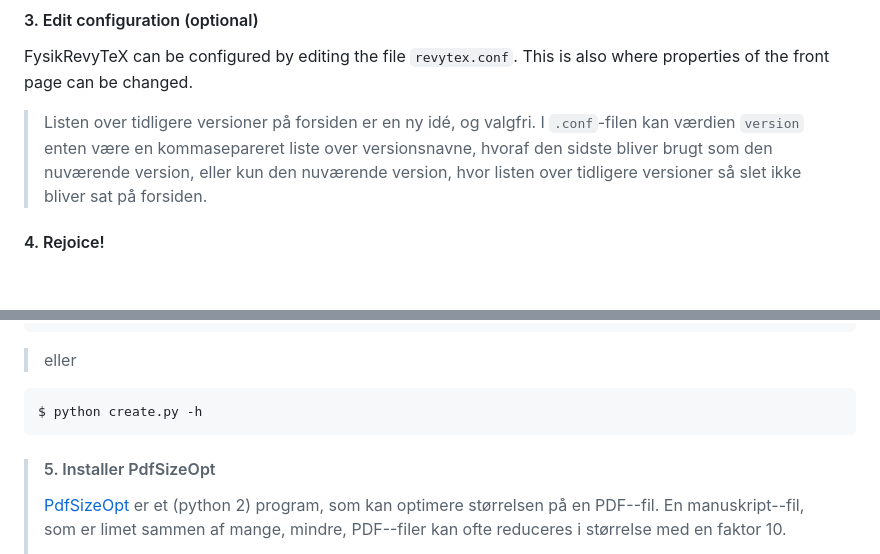
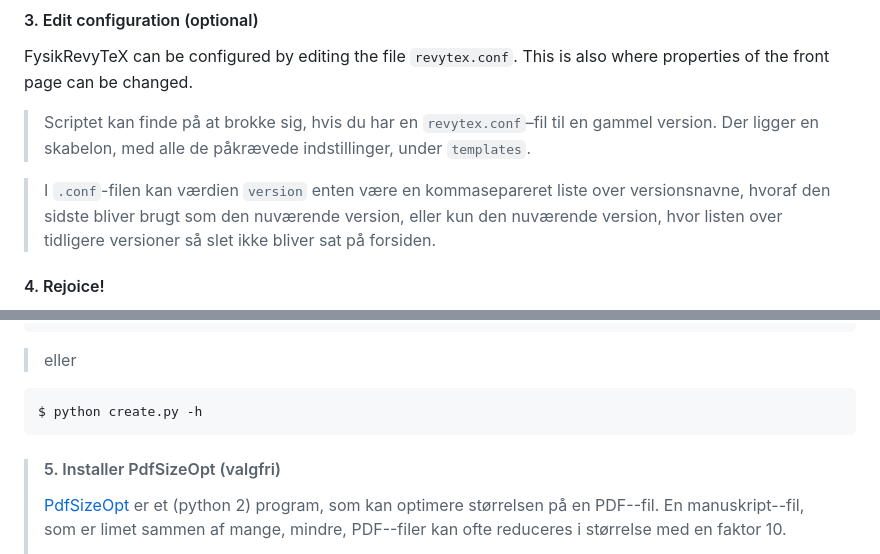
Before and after one commit to FysikRevy/FysikRevyTeX, a Markdown page: README.md, 2 parts joined by grey strips. Rendered like a GitHub page; blank space fills up the shorter version.

Commit message:
lidt mere om revytex.conf

```diff
--- a/README.md
+++ b/README.md
@@ -115,7 +115,9 @@ An example of a plan file could be:
 #### 3. Edit configuration (optional)
 FysikRevyTeX can be configured by editing the file `revytex.conf`. This is also where properties of the front page can be changed.
 
-> Listen over tidligere versioner på forsiden er en ny idé, og valgfri. I `.conf`-filen kan værdien `version` enten være en kommasepareret liste over versionsnavne, hvoraf den sidste bliver brugt som den nuværende version, eller kun den nuværende version, hvor listen over tidligere versioner så slet ikke bliver sat på forsiden.
+> Scriptet kan finde på at brokke sig, hvis du har en `revytex.conf`–fil til en gammel version. Der ligger en skabelon, med alle de påkrævede indstillinger, under `templates`.
+
+> I `.conf`-filen kan værdien `version` enten være en kommasepareret liste over versionsnavne, hvoraf den sidste bliver brugt som den nuværende version, eller kun den nuværende version, hvor listen over tidligere versioner så slet ikke bliver sat på forsiden.
 
 #### 4. Rejoice!
 You should have a fully working FysikRevyTeX system! See **Day-to-day usage** for instructions on how to use FysikRevyTeX.
@@ -127,7 +129,7 @@ You should have a fully working FysikRevyTeX system! See **Day-to-day usage** fo
 
     $ python create.py -h
 
->#### 5. Installer PdfSizeOpt
+>#### 5. Installer PdfSizeOpt (valgfri)
 > [PdfSizeOpt][] er et (python 2) program, som kan optimere størrelsen på en PDF--fil. En manuskript--fil, som er limet sammen af mange, mindre, PDF--filer kan ofte reduceres i størrelse med en faktor 10.
 >
 > For gøre det, start med at installere PdfSizeOpt, som instueret på deres GitHub--side. Læg så den fulde sti til PdfSizeOpts eksekverbare fil (`.exe`--filen under Windows) i en miljøvariabel i `create.py`s miljø, som hedder `PDFSIZEOPT`.
```
